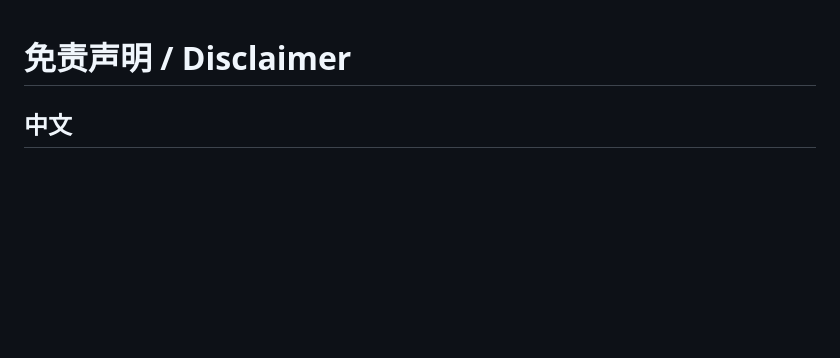
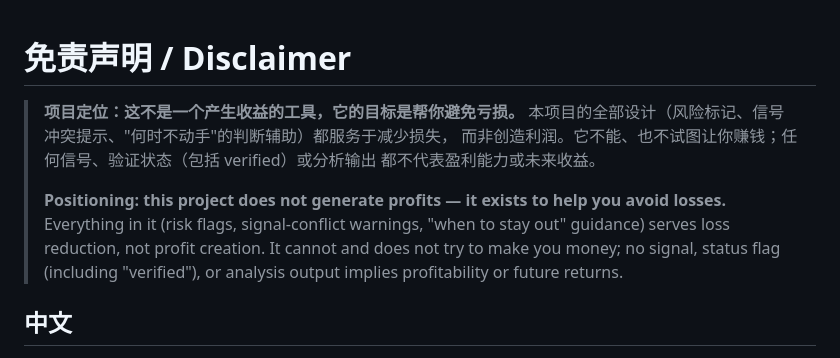
Before and after one commit to yuu-ramsey/eastmoney-monthly, a Markdown page: DISCLAIMER.md, the part around the change. Rendered like a GitHub page; blank space fills up the shorter version.

Commit message:
docs: add positioning clause to DISCLAIMER — loss avoidance, not profit generation

```diff
--- a/DISCLAIMER.md
+++ b/DISCLAIMER.md
@@ -1,4 +1,14 @@
 # 免责声明 / Disclaimer
+
+> **项目定位：这不是一个产生收益的工具，它的目标是帮你避免亏损。**
+> 本项目的全部设计（风险标记、信号冲突提示、"何时不动手"的判断辅助）都服务于减少损失，
+> 而非创造利润。它不能、也不试图让你赚钱；任何信号、验证状态（包括 verified）或分析输出
+> 都不代表盈利能力或未来收益。
+>
+> **Positioning: this project does not generate profits — it exists to help you avoid losses.**
+> Everything in it (risk flags, signal-conflict warnings, "when to stay out" guidance) serves loss
+> reduction, not profit creation. It cannot and does not try to make you money; no signal, status
+> flag (including "verified"), or analysis output implies profitability or future returns.
 
 ## 中文
 
```
